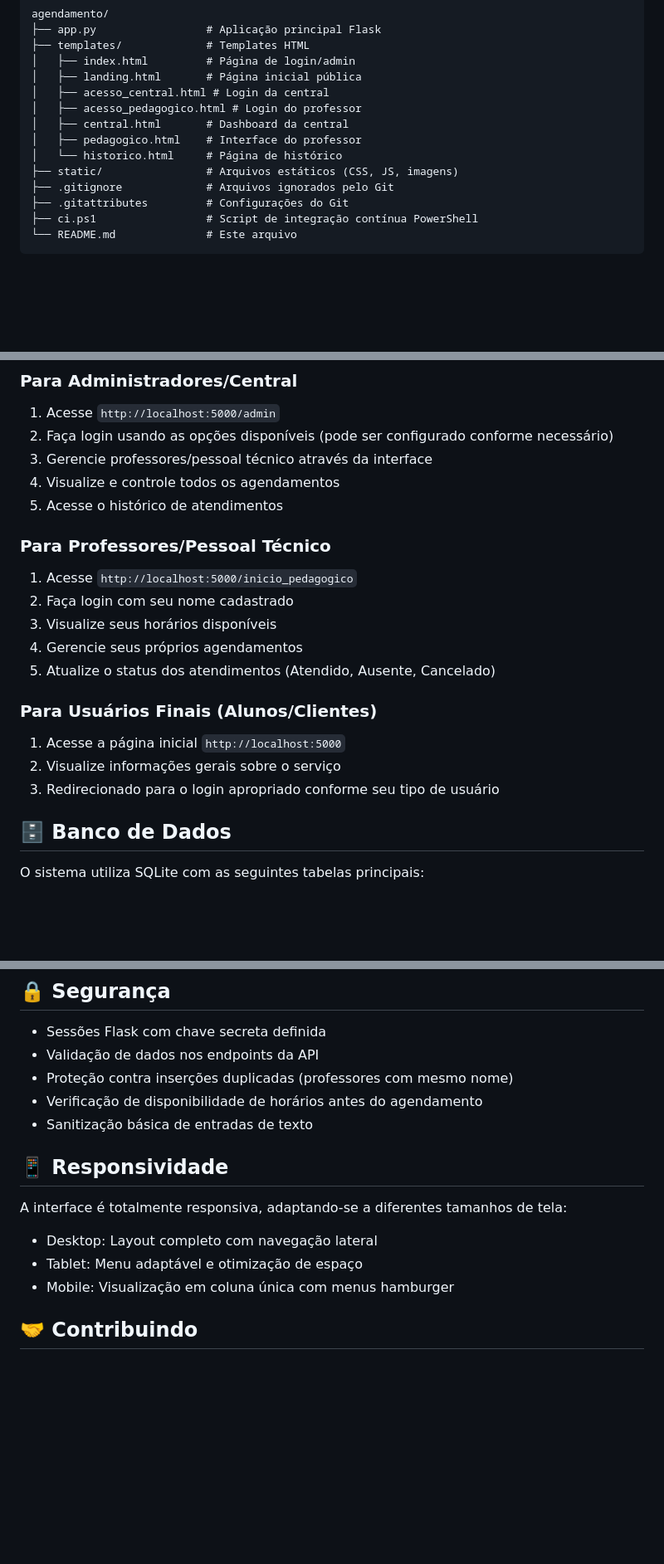
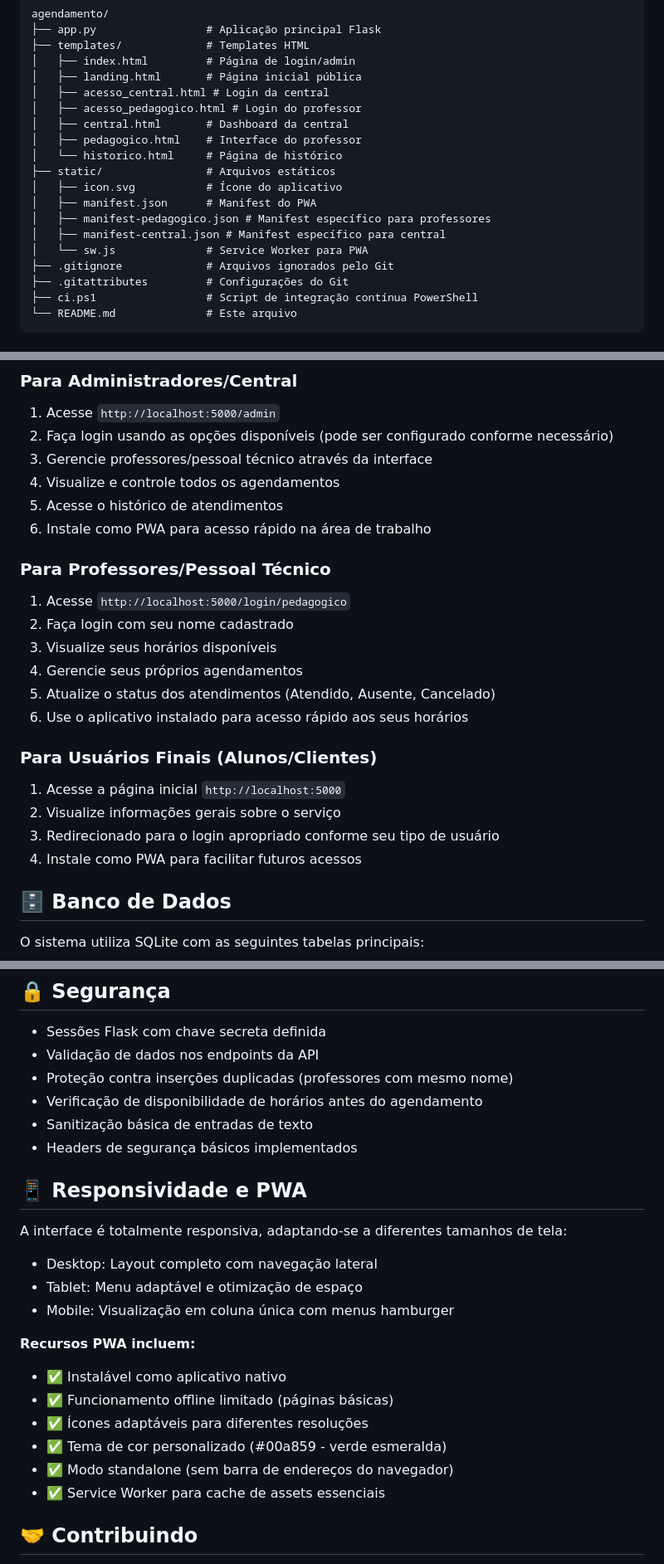
Before and after one commit to DougVikt/app_agendamento, a Markdown page: README.md, 3 parts joined by grey strips. Shown at 83% size. GitHub-like rendering; blank space fills up the shorter version.

Commit message:
doc readme atualizado

```diff
--- a/README.md
+++ b/README.md
@@ -37,7 +43,12 @@ agendamento/
 │   ├── central.html       # Dashboard da central
 │   ├── pedagogico.html    # Interface do professor
 │   └── historico.html     # Página de histórico
-├── static/                # Arquivos estáticos (CSS, JS, imagens)
+├── static/                # Arquivos estáticos
+│   ├── icon.svg           # Ícone do aplicativo
+│   ├── manifest.json      # Manifest do PWA
+│   ├── manifest-pedagogico.json # Manifest específico para professores
+│   ├── manifest-central.json # Manifest específico para central
+│   └── sw.js              # Service Worker para PWA
 ├── .gitignore             # Arquivos ignorados pelo Git
 ├── .gitattributes         # Configurações do Git
 ├── ci.ps1                 # Script de integração contínua PowerShell
@@ -104,20 +120,23 @@ Se não definida, o banco será criado como `.agenda.db` no diretório do projet
 3. Gerencie professores/pessoal técnico através da interface
 4. Visualize e controle todos os agendamentos
 5. Acesse o histórico de atendimentos
+6. Instale como PWA para acesso rápido na área de trabalho
 
 ### Para Professores/Pessoal Técnico
 
-1. Acesse `http://localhost:5000/inicio_pedagogico`
+1. Acesse `http://localhost:5000/login/pedagogico`
 2. Faça login com seu nome cadastrado
 3. Visualize seus horários disponíveis
 4. Gerencie seus próprios agendamentos
 5. Atualize o status dos atendimentos (Atendido, Ausente, Cancelado)
+6. Use o aplicativo instalado para acesso rápido aos seus horários
 
 ### Para Usuários Finais (Alunos/Clientes)
 
 1. Acesse a página inicial `http://localhost:5000`
 2. Visualize informações gerais sobre o serviço
 3. Redirecionado para o login apropriado conforme seu tipo de usuário
+4. Instale como PWA para facilitar futuros acessos
 
 ## 🗄️ Banco de Dados
 
@@ -136,13 +155,22 @@ O arquivo do banco de dados é criado automaticamente como `.agenda.db` no diret
 - Proteção contra inserções duplicadas (professores com mesmo nome)
 - Verificação de disponibilidade de horários antes do agendamento
 - Sanitização básica de entradas de texto
+- Headers de segurança básicos implementados
 
-## 📱 Responsividade
+## 📱 Responsividade e PWA
 
 A interface é totalmente responsiva, adaptando-se a diferentes tamanhos de tela:
 - Desktop: Layout completo com navegação lateral
 - Tablet: Menu adaptável e otimização de espaço
 - Mobile: Visualização em coluna única com menus hamburger
+
+**Recursos PWA incluem:**
+- ✅ Instalável como aplicativo nativo
+- ✅ Funcionamento offline limitado (páginas básicas)
+- ✅ Ícones adaptáveis para diferentes resoluções
+- ✅ Tema de cor personalizado (#00a859 - verde esmeralda)
+- ✅ Modo standalone (sem barra de endereços do navegador)
+- ✅ Service Worker para cache de assets essenciais
 
 ## 🤝 Contribuindo
 
```
Also changed, not shown: other parts of README.md (+14 -1 lines).
